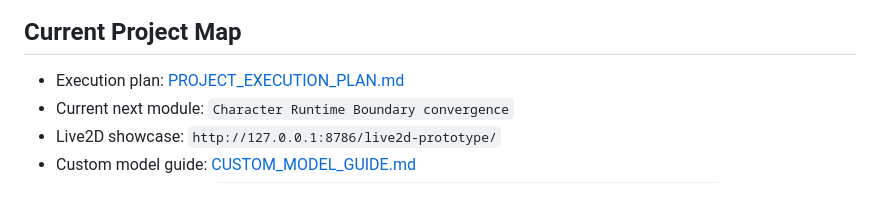
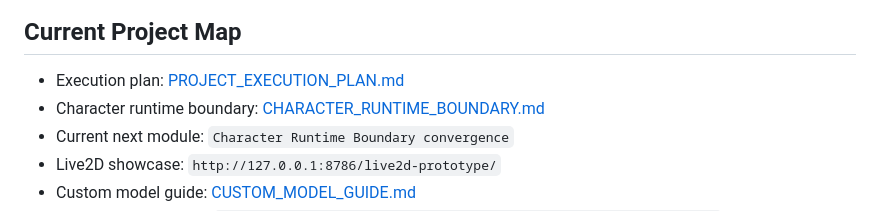
Before and after one commit to yydshly/desktop-girlfriend, a Markdown page: README.md, the part around the change. Rendered like a GitHub page.

Commit message:
docs: define character runtime boundary

```diff
--- a/README.md
+++ b/README.md
@@ -3,6 +3,7 @@
 ## Current Project Map
 
 - Execution plan: [PROJECT_EXECUTION_PLAN.md](./docs/PROJECT_EXECUTION_PLAN.md)
+- Character runtime boundary: [CHARACTER_RUNTIME_BOUNDARY.md](./docs/CHARACTER_RUNTIME_BOUNDARY.md)
 - Current next module: `Character Runtime Boundary convergence`
 - Live2D showcase: `http://127.0.0.1:8786/live2d-prototype/`
 - Custom model guide: [CUSTOM_MODEL_GUIDE.md](./showcase-demo/live2d-prototype/CUSTOM_MODEL_GUIDE.md)
```
Also changed, not shown: docs/CHARACTER_RUNTIME_BOUNDARY.md (added, +493 -0 lines), docs/PROJECT_EXECUTION_PLAN.md (+13 -0 lines).
